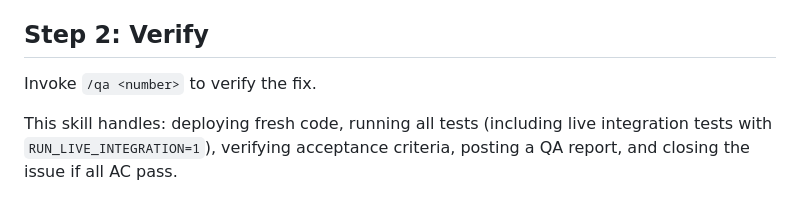
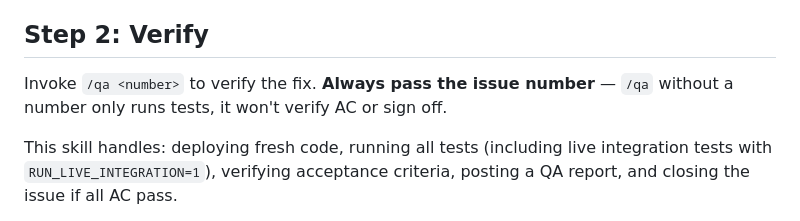
Before and after one commit to huanluu/ClaudeHistorySearch, a Markdown page: .claude/agents/issue-fixer.md, the part around the change. GitHub-like rendering.

Commit message:
Clean up partial #73 artifacts, enforce Mac build in /qa
- Reverted 3 partial #73 files that broke Mac app build
- Removed ArchitectureTests.swift (belongs to #73, not yet implemented)
- /qa skill: Mac app build is always required, not optional
- issue-fixer agent: explicit reminder to pass issue number to /qa

Co-Authored-By: Claude Opus 4.6 (1M context) <noreply@anthropic.com>

```diff
--- a/.claude/agents/issue-fixer.md
+++ b/.claude/agents/issue-fixer.md
@@ -36,7 +36,7 @@ This skill handles: reading the issue, creating a plan, Copilot design review, T
 
 ## Step 2: Verify
 
-Invoke `/qa <number>` to verify the fix.
+Invoke `/qa <number>` to verify the fix. **Always pass the issue number** — `/qa` without a number only runs tests, it won't verify AC or sign off.
 
 This skill handles: deploying fresh code, running all tests (including live integration tests with `RUN_LIVE_INTEGRATION=1`), verifying acceptance criteria, posting a QA report, and closing the issue if all AC pass.
 
```
Also changed, not shown: 1 other file.
